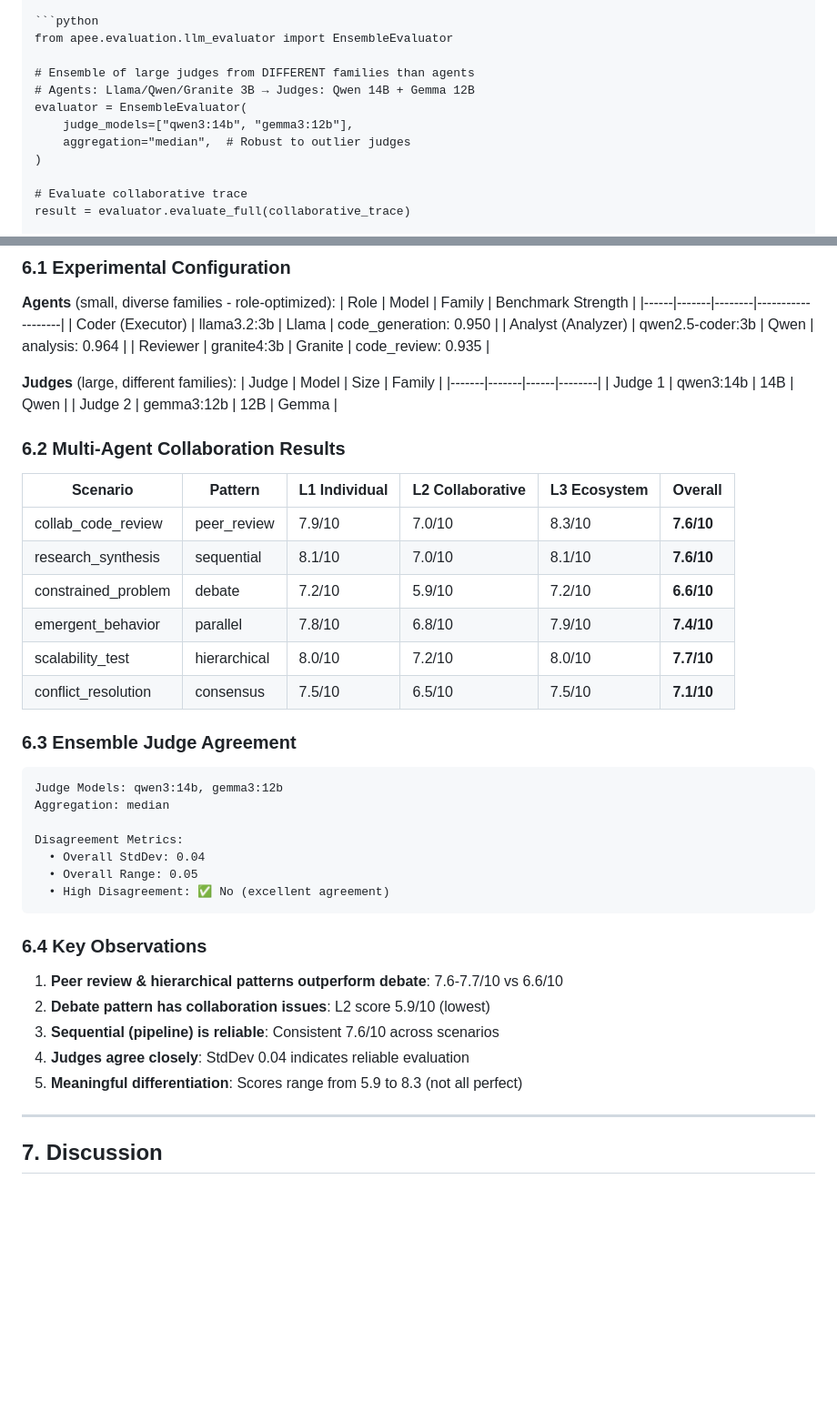
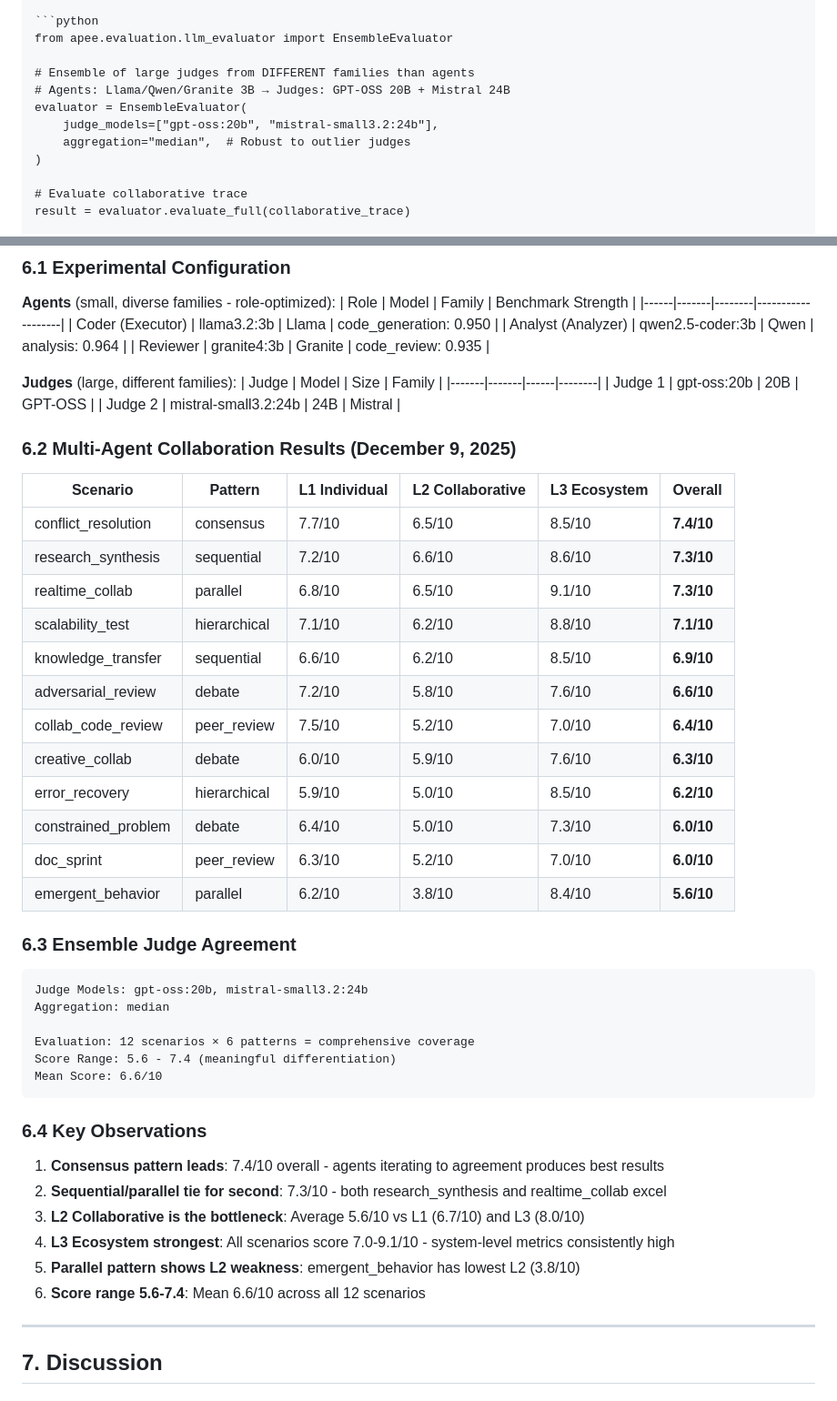
Before and after one commit to ahjavid/technical-notes-blog, a Markdown page: posts/apee-evaluation-ecosystem/comprehensive_apee_study.md, 2 parts joined by grey strips. Shown at 91% size. GitHub-like rendering; blank space fills up the shorter version.

Commit message:
Update APEE docs with latest results (Dec 9, 2025)
- Update main README: APEE now Phase 6 complete with key findings
- Update comprehensive_apee_study.md:
  - New results table with all 12 scenarios
  - Updated judges: gpt-oss:20b + mistral-small3.2:24b
  - Key insights: consensus leads (7.4), L2 bottleneck (5.6 avg)
  - Version 3.0, Phase 1-6 complete
- Update Recent Posts section with accurate status

````diff
--- a/posts/apee-evaluation-ecosystem/comprehensive_apee_study.md
+++ b/posts/apee-evaluation-ecosystem/comprehensive_apee_study.md
@@ -176,9 +176,9 @@ Implements LLM-as-a-Judge with ensemble evaluators:
 from apee.evaluation.llm_evaluator import EnsembleEvaluator
 
 # Ensemble of large judges from DIFFERENT families than agents
-# Agents: Llama/Qwen/Granite 3B → Judges: Qwen 14B + Gemma 12B
+# Agents: Llama/Qwen/Granite 3B → Judges: GPT-OSS 20B + Mistral 24B
 evaluator = EnsembleEvaluator(
-    judge_models=["qwen3:14b", "gemma3:12b"],
+    judge_models=["gpt-oss:20b", "mistral-small3.2:24b"],
     aggregation="median",  # Robust to outlier judges
 )
 
@@ -315,39 +315,45 @@ Overall = (L1_avg × 0.30) + (L2_avg × 0.45) + (L3_avg × 0.25)
 **Judges** (large, different families):
 | Judge | Model | Size | Family |
 |-------|-------|------|--------|
-| Judge 1 | qwen3:14b | 14B | Qwen |
-| Judge 2 | gemma3:12b | 12B | Gemma |
+| Judge 1 | gpt-oss:20b | 20B | GPT-OSS |
+| Judge 2 | mistral-small3.2:24b | 24B | Mistral |
 
-### 6.2 Multi-Agent Collaboration Results
+### 6.2 Multi-Agent Collaboration Results (December 9, 2025)
 
 | Scenario | Pattern | L1 Individual | L2 Collaborative | L3 Ecosystem | Overall |
 |----------|---------|---------------|------------------|--------------|----------|
-| collab_code_review | peer_review | 7.9/10 | 7.0/10 | 8.3/10 | **7.6/10** |
-| research_synthesis | sequential | 8.1/10 | 7.0/10 | 8.1/10 | **7.6/10** |
-| constrained_problem | debate | 7.2/10 | 5.9/10 | 7.2/10 | **6.6/10** |
-| emergent_behavior | parallel | 7.8/10 | 6.8/10 | 7.9/10 | **7.4/10** |
-| scalability_test | hierarchical | 8.0/10 | 7.2/10 | 8.0/10 | **7.7/10** |
-| conflict_resolution | consensus | 7.5/10 | 6.5/10 | 7.5/10 | **7.1/10** |
+| conflict_resolution | consensus | 7.7/10 | 6.5/10 | 8.5/10 | **7.4/10** |
+| research_synthesis | sequential | 7.2/10 | 6.6/10 | 8.6/10 | **7.3/10** |
+| realtime_collab | parallel | 6.8/10 | 6.5/10 | 9.1/10 | **7.3/10** |
+| scalability_test | hierarchical | 7.1/10 | 6.2/10 | 8.8/10 | **7.1/10** |
+| knowledge_transfer | sequential | 6.6/10 | 6.2/10 | 8.5/10 | **6.9/10** |
+| adversarial_review | debate | 7.2/10 | 5.8/10 | 7.6/10 | **6.6/10** |
+| collab_code_review | peer_review | 7.5/10 | 5.2/10 | 7.0/10 | **6.4/10** |
+| creative_collab | debate | 6.0/10 | 5.9/10 | 7.6/10 | **6.3/10** |
+| error_recovery | hierarchical | 5.9/10 | 5.0/10 | 8.5/10 | **6.2/10** |
+| constrained_problem | debate | 6.4/10 | 5.0/10 | 7.3/10 | **6.0/10** |
+| doc_sprint | peer_review | 6.3/10 | 5.2/10 | 7.0/10 | **6.0/10** |
+| emergent_behavior | parallel | 6.2/10 | 3.8/10 | 8.4/10 | **5.6/10** |
 
 ### 6.3 Ensemble Judge Agreement
 
 ```
-Judge Models: qwen3:14b, gemma3:12b
+Judge Models: gpt-oss:20b, mistral-small3.2:24b
 Aggregation: median
 
-Disagreement Metrics:
-  • Overall StdDev: 0.04
-  • Overall Range: 0.05
-  • High Disagreement: ✅ No (excellent agreement)
+Evaluation: 12 scenarios × 6 patterns = comprehensive coverage
+Score Range: 5.6 - 7.4 (meaningful differentiation)
+Mean Score: 6.6/10
 ```
 
 ### 6.4 Key Observations
 
-1. **Peer review & hierarchical patterns outperform debate**: 7.6-7.7/10 vs 6.6/10
-2. **Debate pattern has collaboration issues**: L2 score 5.9/10 (lowest)
-3. **Sequential (pipeline) is reliable**: Consistent 7.6/10 across scenarios
-4. **Judges agree closely**: StdDev 0.04 indicates reliable evaluation
-5. **Meaningful differentiation**: Scores range from 5.9 to 8.3 (not all perfect)
+1. **Consensus pattern leads**: 7.4/10 overall - agents iterating to agreement produces best results
+2. **Sequential/parallel tie for second**: 7.3/10 - both research_synthesis and realtime_collab excel
+3. **L2 Collaborative is the bottleneck**: Average 5.6/10 vs L1 (6.7/10) and L3 (8.0/10)
+4. **L3 Ecosystem strongest**: All scenarios score 7.0-9.1/10 - system-level metrics consistently high
+5. **Parallel pattern shows L2 weakness**: emergent_behavior has lowest L2 (3.8/10)
+6. **Score range 5.6-7.4**: Mean 6.6/10 across all 12 scenarios
 
 ---
 
````
Also changed, not shown: other parts of posts/apee-evaluation-ecosystem/comprehensive_apee_study.md (+3 -3 lines), README.md (+12 -14 lines).
